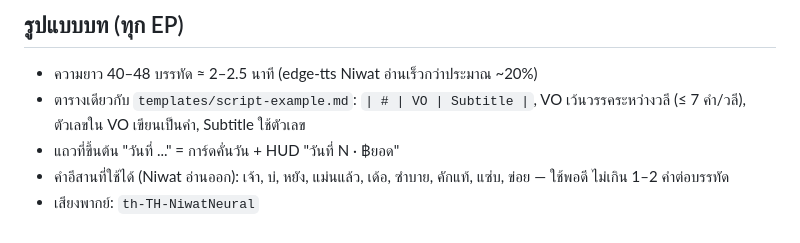
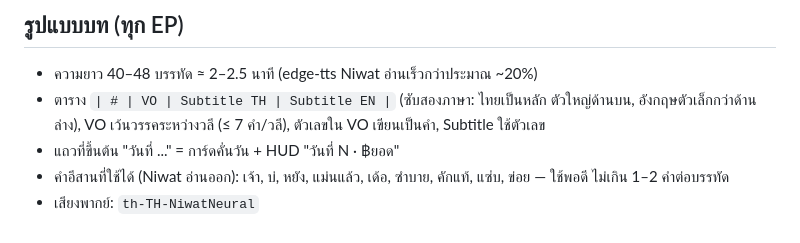
Before and after one commit to chakkrit4456/video-content, a Markdown page: series/isan-1000/SERIES.md, the part around the change. GitHub-like rendering.

Commit message:
Require bilingual Thai/English subtitles
Co-Authored-By: Claude Opus 5.5 <noreply@anthropic.com>
Claude-Session: https://claude.ai/code/session_01GirnQQwmPbRHXWqFKkk6jR

```diff
--- a/series/isan-1000/SERIES.md
+++ b/series/isan-1000/SERIES.md
@@ -82,7 +82,7 @@
 
 ## รูปแบบบท (ทุก EP)
 - ความยาว 40–48 บรรทัด ≈ 2–2.5 นาที (edge-tts Niwat อ่านเร็วกว่าประมาณ ~20%)
-- ตารางเดียวกับ `templates/script-example.md`: `| # | VO | Subtitle |`, VO เว้นวรรคระหว่างวลี (≤ 7 คำ/วลี), ตัวเลขใน VO เขียนเป็นคำ, Subtitle ใช้ตัวเลข
+- ตาราง `| # | VO | Subtitle TH | Subtitle EN |` (ซับสองภาษา: ไทยเป็นหลัก ตัวใหญ่ด้านบน, อังกฤษตัวเล็กกว่าด้านล่าง), VO เว้นวรรคระหว่างวลี (≤ 7 คำ/วลี), ตัวเลขใน VO เขียนเป็นคำ, Subtitle ใช้ตัวเลข
 - แถวที่ขึ้นต้น "วันที่ ..." = การ์ดคั่นวัน + HUD "วันที่ N · ฿ยอด"
 - คำอีสานที่ใช้ได้ (Niwat อ่านออก): เจ้า, บ่, หยัง, แม่นแล้ว, เด้อ, ซำบาย, คักแท้, แซ่บ, ข่อย — ใช้พอดี ไม่เกิน 1–2 คำต่อบรรทัด
 - เสียงพากย์: `th-TH-NiwatNeural`
```
